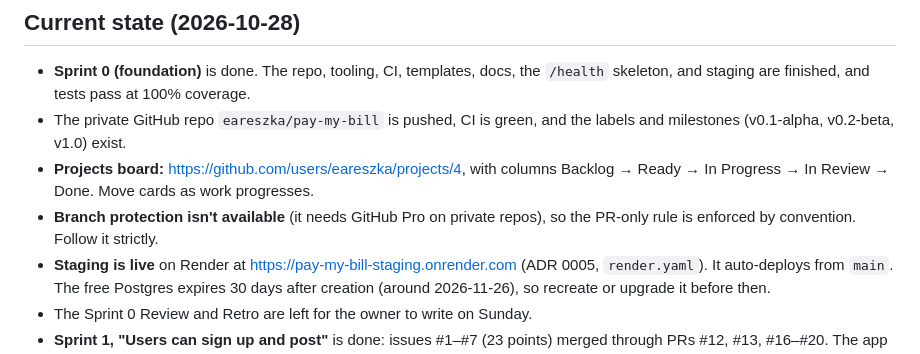
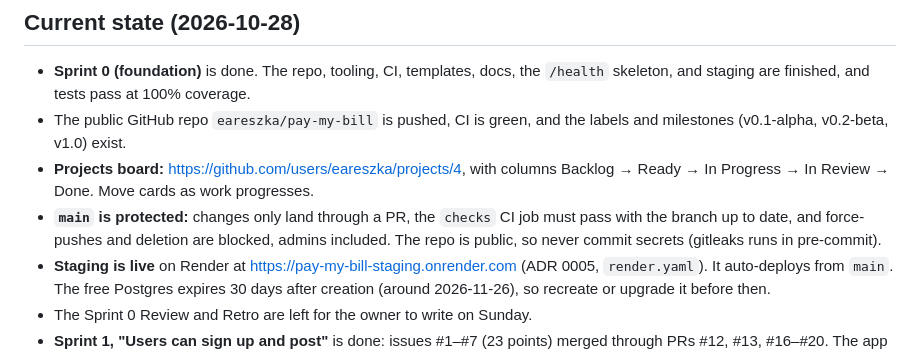
Before and after one commit to eareszka/pay-my-bill, a Markdown page: AGENTS.md, the part around the change. Rendered like a GitHub page.

```diff
--- a/AGENTS.md
+++ b/AGENTS.md
@@ -62,9 +62,9 @@ flask --app app run
 
 ## Current state (2026-10-28)
 - **Sprint 0 (foundation)** is done. The repo, tooling, CI, templates, docs, the `/health` skeleton, and staging are finished, and tests pass at 100% coverage.
-- The private GitHub repo `eareszka/pay-my-bill` is pushed, CI is green, and the labels and milestones (v0.1-alpha, v0.2-beta, v1.0) exist.
+- The public GitHub repo `eareszka/pay-my-bill` is pushed, CI is green, and the labels and milestones (v0.1-alpha, v0.2-beta, v1.0) exist.
 - **Projects board:** https://github.com/users/eareszka/projects/4, with columns Backlog → Ready → In Progress → In Review → Done. Move cards as work progresses.
-- **Branch protection isn't available** (it needs GitHub Pro on private repos), so the PR-only rule is enforced by convention. Follow it strictly.
+- **`main` is protected:** changes only land through a PR, the `checks` CI job must pass with the branch up to date, and force-pushes and deletion are blocked, admins included. The repo is public, so never commit secrets (gitleaks runs in pre-commit).
 - **Staging is live** on Render at https://pay-my-bill-staging.onrender.com (ADR 0005, `render.yaml`). It auto-deploys from `main`. The free Postgres expires 30 days after creation (around 2026-11-26), so recreate or upgrade it before then.
 - The Sprint 0 Review and Retro are left for the owner to write on Sunday.
 - **Sprint 1, "Users can sign up and post"** is done: issues #1–#7 (23 points) merged through PRs #12, #13, #16–#20. The app has sign-up with email verification, log in and out with a DB-backed lockout (migration 0002, ADR 0007), a profile with region and payment handles, post creation with the $1,000 cap, 2 open posts, Community Rules, and the fundraising keyword flag, a feed, and post detail pages. Tests: 199, 100% coverage.
```
Also changed, not shown: docs/sprints/sprint-01.md (+1 -0 lines).
